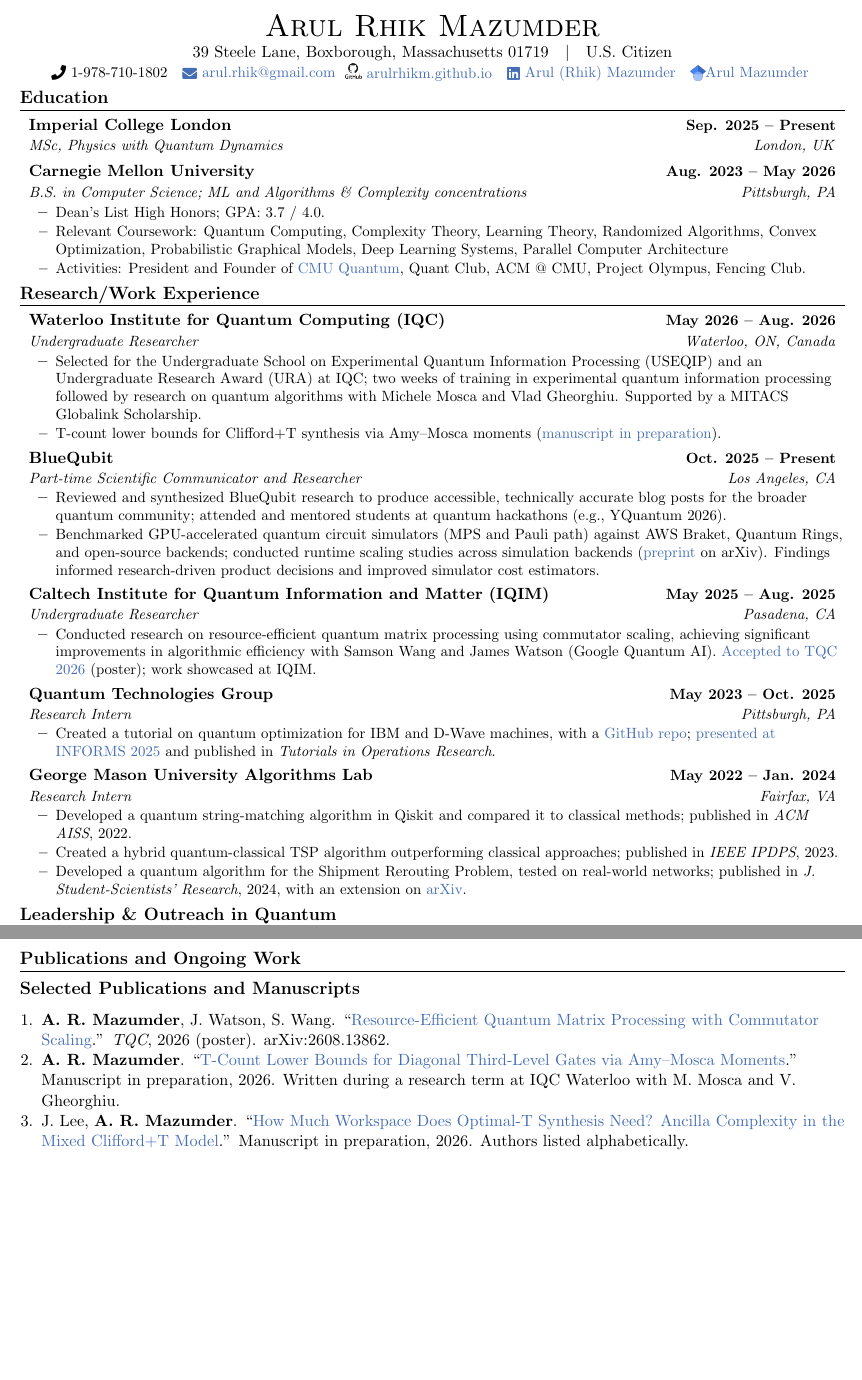
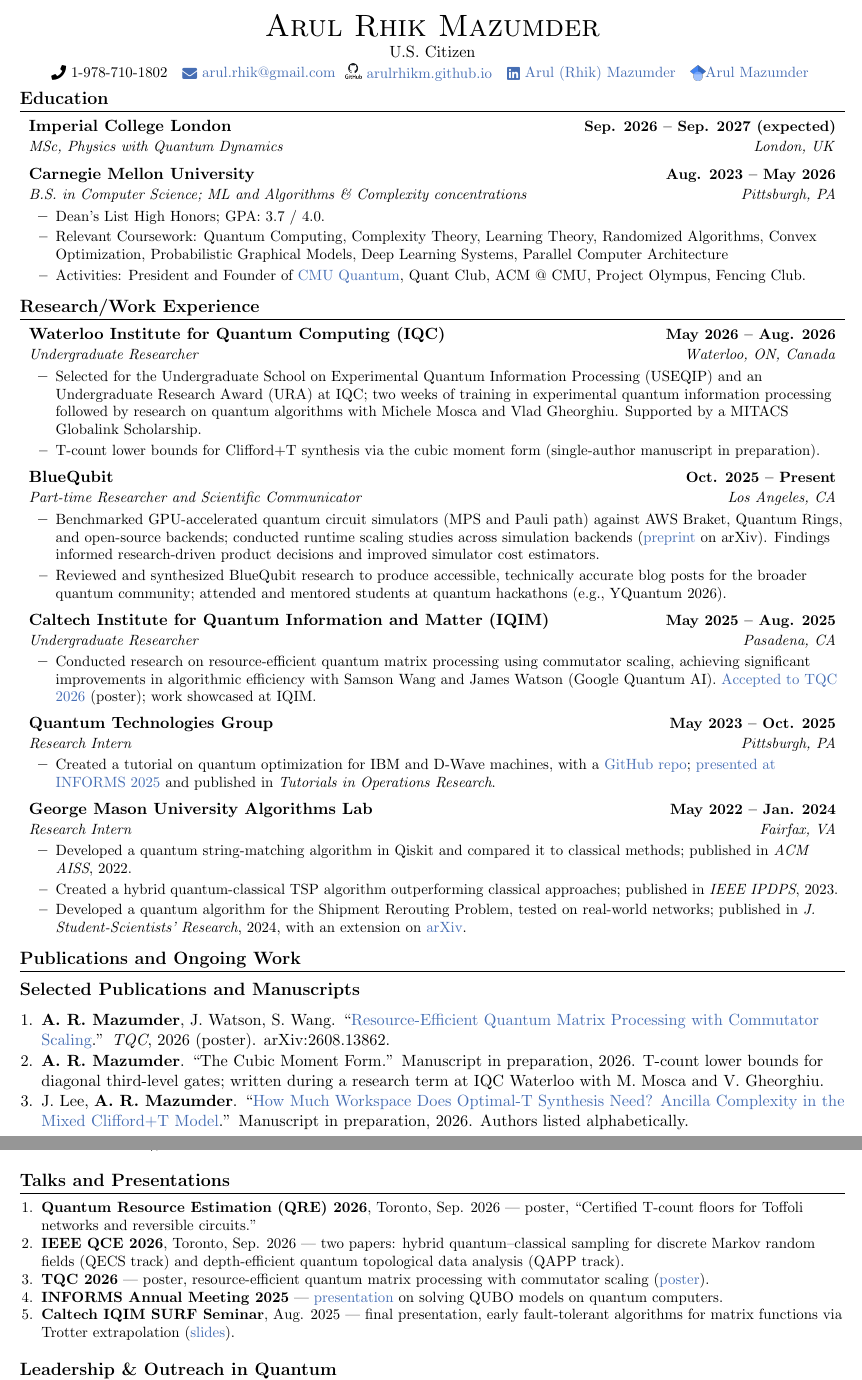
Before and after one commit to arulrhikm/arulrhikm.github.io, a LaTeX CV (arul_rhik_mazumder_cv.tex): two parts of pages 1 and 2 of 2 before the commit and two parts of pages 1 and 2 of 3 after it, joined at a grey line, cut so that both start at the same text, the shorter picture padded with empty space. Compiled offline with pdfLaTeX.

Commit message:
Rebuild CV, reconcile Paper I title, fix Imperial dates
The Aug 27 commit corrected the CV source but never ran the build, so
both the attachable PDF and the published cv/cv.pdf still carried the
three-author T-count byline and the inverted Lee ordering. Rebuild
fixes both.

- Paper I titled "The Cubic Moment Form" across CV and site, matching
  the Mosca update presentations and the paper repo's fixed naming.
  The arXiv title is still open; draft.tex uses a different one.
- QRE poster named by its abstract title on CV and site.
- Imperial listed as Sep 2026 - Sep 2027 (expected); it had said
  Sep 2025 - Present, claiming a year not yet begun.
- Street address dropped from the CV header; citizenship kept.
- Publications moved above Leadership & Outreach; BlueQubit entry
  leads with the benchmarking research. New Talks section.
- cnotT.pdf delinked from CV, index and publications: it is untitled
  working notes, not a circulatable manuscript.
- Remove updated_cv_site.pdf, an April CV live on the site and
  referenced by nothing.

Co-Authored-By: Claude Opus 5 <noreply@anthropic.com>
Claude-Session: https://claude.ai/code/session_01Pj47pCLg3sAsnZhmCasGfz

```diff
--- a/arul_rhik_mazumder_cv.tex
+++ b/arul_rhik_mazumder_cv.tex
@@ -65,7 +65,7 @@
 
 \begin{center}
     {\huge \scshape Arul Rhik Mazumder} \\ \vspace{1pt}
-    39 Steele Lane, Boxborough, Massachusetts 01719 ~ $\vert$ ~ U.S. Citizen \\ \vspace{1pt}
+    U.S. Citizen \\ \vspace{1pt}
     \small \raisebox{-0.1\height}\faPhone\ 1-978-710-1802 ~ \href{mailto:arul.rhik@gmail.com}{\raisebox{-0.2\height}\faEnvelope\ arul.rhik@gmail.com}
     \href{https://arulrhikm.github.io/}{
     \raisebox{-0.1\height}{
@@ -83,7 +83,7 @@
 \section{Education}
 \resumeSubHeadingListStart
   \resumeSubheading
-    {Imperial College London}{Sep. 2025 -- Present}
+    {Imperial College London}{Sep. 2026 -- Sep. 2027 (expected)}
     {MSc, Physics with Quantum Dynamics}{London, UK}
   \resumeSubheading
     {Carnegie Mellon University}{Aug. 2023 -- May 2026}
@@ -103,15 +103,15 @@
     {Undergraduate Researcher}{Waterloo, ON, Canada}
     \resumeItemListStart
       \resumeItem{Selected for the Undergraduate School on Experimental Quantum Information Processing (USEQIP) and an Undergraduate Research Award (URA) at IQC; two weeks of training in experimental quantum information processing followed by research on quantum algorithms with Michele Mosca and Vlad Gheorghiu. Supported by a MITACS Globalink Scholarship.}
-      \resumeItem{T-count lower bounds for Clifford+T synthesis via Amy--Mosca moments (\href{https://arulrhikm.github.io/media/documents/cnotT.pdf}{manuscript in preparation}).}
+      \resumeItem{T-count lower bounds for Clifford+T synthesis via the cubic moment form (single-author manuscript in preparation).}
     \resumeItemListEnd
 
   \resumeSubheading
     {BlueQubit}{Oct. 2025 -- Present}
-    {Part-time Scientific Communicator and Researcher}{Los Angeles, CA}
+    {Part-time Researcher and Scientific Communicator}{Los Angeles, CA}
     \resumeItemListStart
+      \resumeItem{Benchmarked GPU-accelerated quantum circuit simulators (MPS and Pauli path) against AWS Braket, Quantum Rings, and open-source backends; conducted runtime scaling studies across simulation backends (\href{https://arulrhikm.github.io/media/documents/bqsimbench.pdf}{preprint} on arXiv). Findings informed research-driven product decisions and improved simulator cost estimators.}
       \resumeItem{Reviewed and synthesized BlueQubit research to produce accessible, technically accurate blog posts for the broader quantum community; attended and mentored students at quantum hackathons (e.g., YQuantum 2026).}
-      \resumeItem{Benchmarked GPU-accelerated quantum circuit simulators (MPS and Pauli path) against AWS Braket, Quantum Rings, and open-source backends; conducted runtime scaling studies across simulation backends (\href{https://arulrhikm.github.io/media/documents/bqsimbench.pdf}{preprint} on arXiv). Findings informed research-driven product decisions and improved simulator cost estimators.}
     \resumeItemListEnd
 
   \resumeSubheading
@@ -139,4 +139,3 @@
 \resumeSubHeadingListEnd
 \vspace{-0.5cm}
 
-\section{Leadership \& Outreach in Quantum}
@@ -154,12 +142,8 @@
-    \resumeItemListEnd
-\resumeSubHeadingListEnd
-\vspace{-0.5cm}
-
 \section{Publications and Ongoing Work}
 \subsection*{Selected Publications and Manuscripts}
 \begin{enumerate}[leftmargin=0.2in, itemsep=0pt, parsep=0pt, topsep=2pt]
   \item \textbf{A. R. Mazumder}, J. Watson, S. Wang. ``\href{https://arxiv.org/abs/2608.13862}{Resource-Efficient Quantum Matrix Processing with Commutator Scaling}.'' \textit{TQC}, 2026 (poster). arXiv:2608.13862.
-  \item \textbf{A. R. Mazumder}. ``\href{https://arulrhikm.github.io/media/documents/cnotT.pdf}{T-Count Lower Bounds for Diagonal Third-Level Gates via Amy--Mosca Moments}.'' Manuscript in preparation, 2026. Written during a research term at IQC Waterloo with M. Mosca and V. Gheorghiu.
+  \item \textbf{A. R. Mazumder}. ``The Cubic Moment Form.'' Manuscript in preparation, 2026. T-count lower bounds for diagonal third-level gates; written during a research term at IQC Waterloo with M. Mosca and V. Gheorghiu.
   \item J. Lee, \textbf{A. R. Mazumder}. ``\href{https://arulrhikm.github.io/media/documents/efficient_toff.pdf}{How Much Workspace Does Optimal-T Synthesis Need? Ancilla Complexity in the Mixed Clifford+T Model}.'' Manuscript in preparation, 2026. Authors listed alphabetically.
 \end{enumerate}
 \vspace{-0.6cm}
@@ -185,3 +169,18 @@
   \item F. Li, \textbf{A. R. Mazumder}, M. Zhao. ``\href{https://arxiv.org/pdf/2501.05624}{Quantum Annealing Approaches to Shipment Rerouting Problems}.'' \textit{arXiv preprint arXiv:2501.05624}, 2025.
 \end{enumerate}
 \normalsize
+\vspace{-0.2cm}
+
+\section{Talks and Presentations}
+\small
+\begin{enumerate}[leftmargin=0.2in, itemsep=0pt, parsep=0pt, topsep=2pt]
+  \item \textbf{Quantum Resource Estimation (QRE) 2026}, Toronto, Sep. 2026 --- poster, ``Certified T-count floors for Toffoli networks and reversible circuits.''
+  \item \textbf{IEEE QCE 2026}, Toronto, Sep. 2026 --- two papers: hybrid quantum--classical sampling for discrete Markov random fields (QECS track) and depth-efficient quantum topological data analysis (QAPP track).
+  \item \textbf{TQC 2026} --- poster, resource-efficient quantum matrix processing with commutator scaling (\href{https://arulrhikm.github.io/media/documents/tqc2026-commutator-scaling-poster.pdf}{poster}).
+  \item \textbf{INFORMS Annual Meeting 2025} --- \href{https://arulrhikm.github.io/media/slides/QUBOonQCslides.pdf}{presentation} on solving QUBO models on quantum computers.
+  \item \textbf{Caltech IQIM SURF Seminar}, Aug. 2025 --- final presentation, early fault-tolerant algorithms for matrix functions via Trotter extrapolation (\href{https://arulrhikm.github.io/media/documents/surf2025-matrix-functions-slides.pdf}{slides}).
+\end{enumerate}
+\normalsize
+\vspace{-0.2cm}
+
+\section{Leadership \& Outreach in Quantum}
```
Also changed, not shown: cv/cv.pdf, updated_cv_site.pdf (deleted), arul_rhik_mazumder_cv.tex (25 more changed lines), 2 other files.
